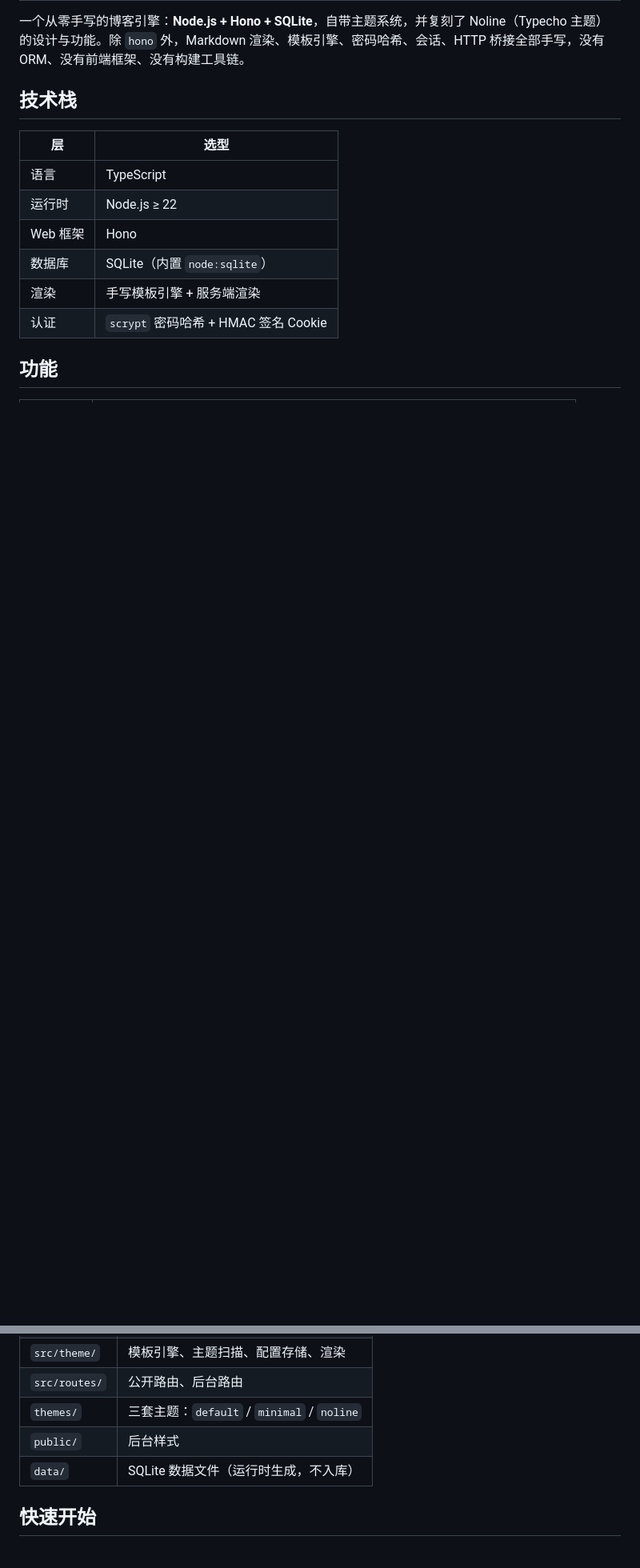
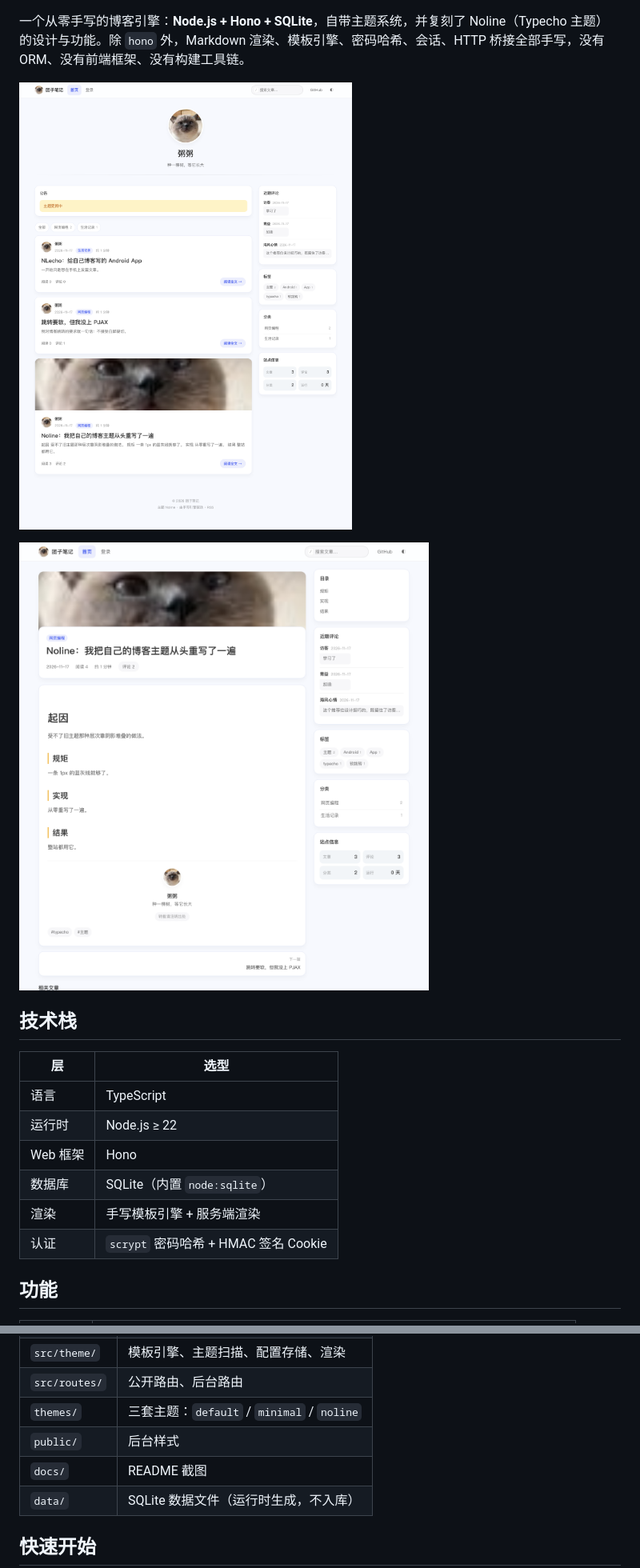
Before and after one commit to qine233/noline-blog, a Markdown page: README.md, 2 parts joined by grey strips. Shown at 80% size. GitHub-like rendering; pictures changed too: docs/screenshot-index.png (added), docs/screenshot-post.png (added); blank space fills up the shorter version.

Commit message:
Add Docker deployment and README screenshots

```diff
--- a/README.md
+++ b/README.md
@@ -3,4 +5,8 @@
 一个从零手写的博客引擎：**Node.js + Hono + SQLite**，自带主题系统，并复刻了 Noline（Typecho 主题）的设计与功能。除 `hono` 外，Markdown 渲染、模板引擎、密码哈希、会话、HTTP 桥接全部手写，没有 ORM、没有前端框架、没有构建工具链。
+
+![Noline 主题 · 首页](docs/screenshot-index.png)
+
+![Noline 主题 · 文章页](docs/screenshot-post.png)
 
 ## 技术栈
 
@@ -37,6 +43,7 @@
 | `src/routes/` | 公开路由、后台路由 |
 | `themes/` | 三套主题：`default` / `minimal` / `noline` |
 | `public/` | 后台样式 |
+| `docs/` | README 截图 |
 | `data/` | SQLite 数据文件（运行时生成，不入库） |
 
 ## 快速开始
```
Also changed, not shown: other parts of README.md (+12 -0 lines), 3 other files.
